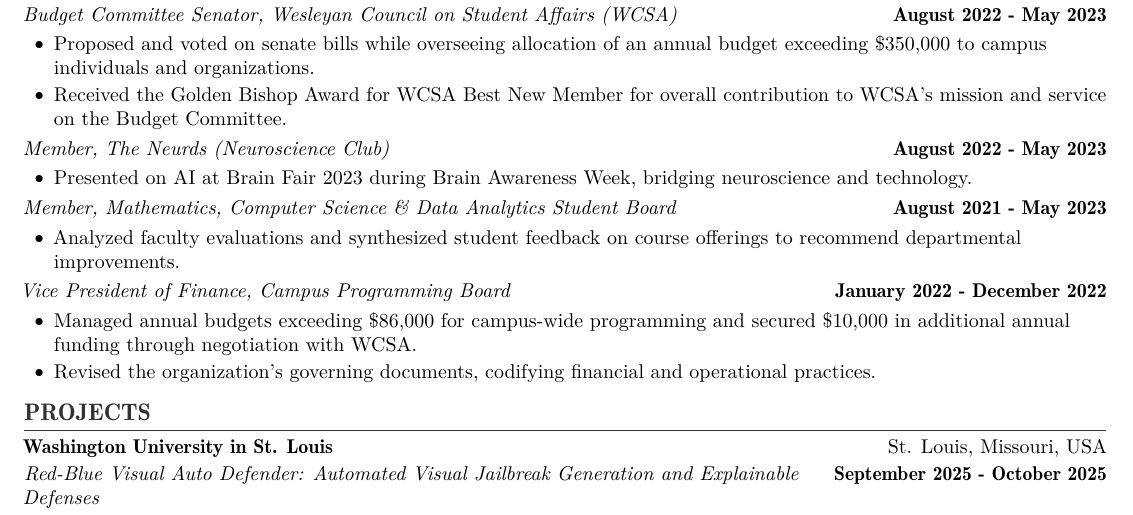
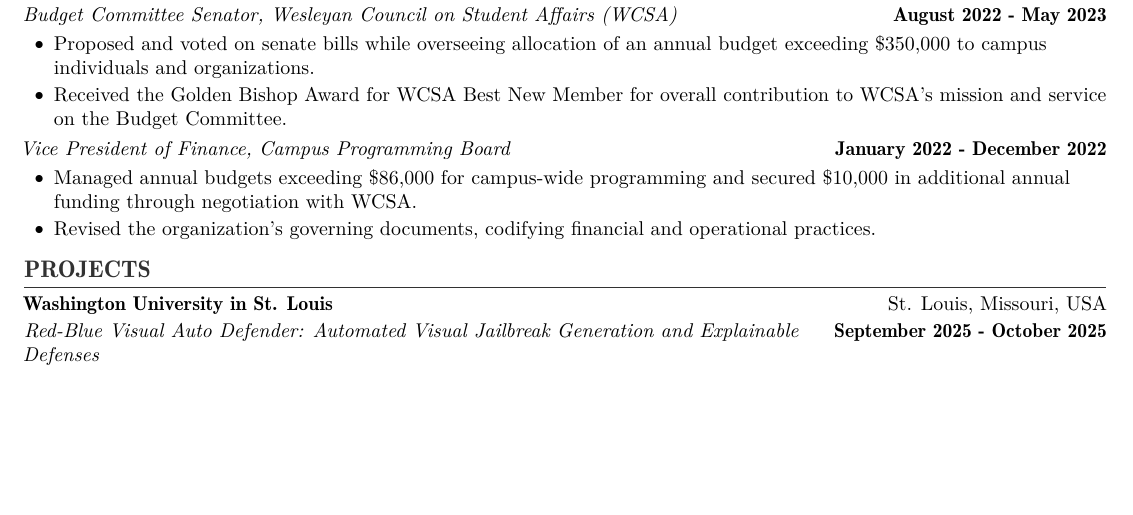
Before and after one commit to agopalareddy/personal-website, a LaTeX CV (files/cv_tex/reddy_cv.tex): part of page 3 of 4, cut so that both start at the same text, the shorter picture padded with empty space. Compiled offline with pdfLaTeX.

Commit message:
fix(cv): remove Neurds and Math/CS Board, add needspace before Other Prof Exp

```diff
--- a/files/cv_tex/reddy_cv.tex
+++ b/files/cv_tex/reddy_cv.tex
@@ -262,12 +262,6 @@
 		\item Proposed and voted on senate bills while overseeing allocation of an annual budget exceeding \$350,000 to campus individuals and organizations.
 		\item Received the Golden Bishop Award for WCSA Best New Member for overall contribution to WCSA's mission and service on the Budget Committee.
 	\end{positionentry}
-	\begin{positionentry}{Member, The Neurds (Neuroscience Club)}{August 2022 - May 2023}
-		\item Presented on AI at Brain Fair 2023 during Brain Awareness Week, bridging neuroscience and technology.
-	\end{positionentry}
-	\begin{positionentry}{Member, Mathematics, Computer Science \& Data Analytics Student Board}{August 2021 - May 2023}
-		\item Analyzed faculty evaluations and synthesized student feedback on course offerings to recommend departmental improvements.
-	\end{positionentry}
 	\begin{positionentry}{Vice President of Finance, Campus Programming Board}{January 2022 - December 2022}
 		\item Managed annual budgets exceeding \$86,000 for campus-wide programming and secured \$10,000 in additional annual funding through negotiation with WCSA.
 		\item Revised the organization's governing documents, codifying financial and operational practices.
```
Also changed, not shown: files/cv_tex/reddy_cv.tex (1 more changed lines).
